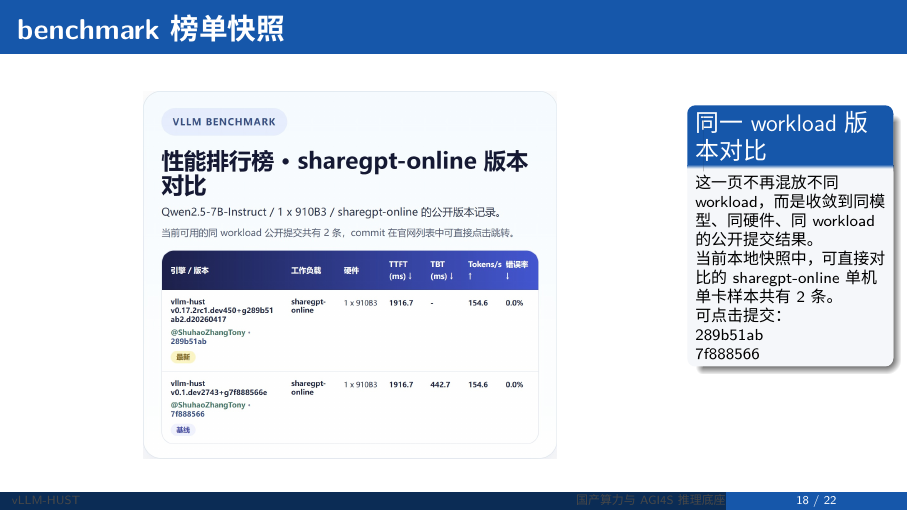
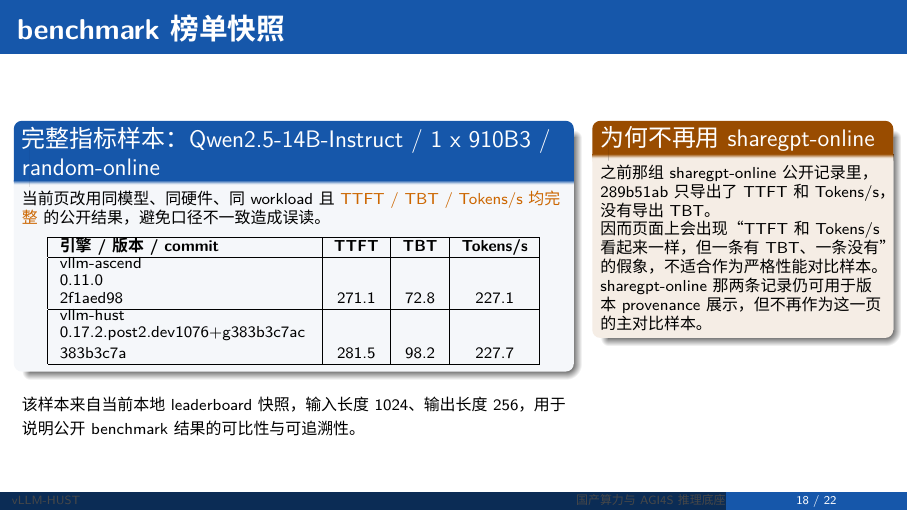
Before and after one commit to vLLM-HUST/vllm-hust-docs, LaTeX slides (presentations/vllm-hust-introduction/vllm-hust-introduction.tex): page 18 of 22. Compiled offline with XeLaTeX; a missing font is replaced by an installed copy or a similar font.

Commit message:
docs: update vllm-hust introduction slides
Signed-off-by: Shuhao Zhang <shuhao_zhang@hust.edu.cn>

```diff
--- a/presentations/vllm-hust-introduction/vllm-hust-introduction.tex
+++ b/presentations/vllm-hust-introduction/vllm-hust-introduction.tex
@@ -406,21 +406,36 @@
 \begin{frame}{benchmark 榜单快照}
   \small
   \begin{columns}[T,onlytextwidth]
-    \column{0.76\textwidth}
-    \centering
-    \includegraphics[width=\linewidth,height=0.76\textheight,keepaspectratio]{assets/website-leaderboard.jpg}
+    \column{0.63\textwidth}
+    \begin{block}{完整指标样本：Qwen2.5-14B-Instruct / 1 x 910B3 / random-online}
+      \scriptsize
+      当前页改用同模型、同硬件、同 workload 且 \alert{TTFT / TBT / Tokens/s 均完整} 的公开结果，避免口径不一致造成误读。
 
-    \column{0.22\textwidth}
-    \begin{block}{同一 workload 版本对比}
+      \vspace{0.6em}
+      \centering
+      \begin{tabular}{|p{0.46\linewidth}|c|c|c|}
+        \hline
+        \textbf{引擎 / 版本 / commit} & \textbf{TTFT} & \textbf{TBT} & \textbf{Tokens/s} \\
+        \hline
+        \shortstack[l]{vllm-ascend\\0.11.0\\\href{https://github.com/vllm-project/vllm-ascend/commit/2f1aed98ccdb0fcbe1ff4fd0abab225bfd8d0367}{2f1aed98}} & 271.1 & 72.8 & 227.1 \\
+        \hline
+        \shortstack[l]{vllm-hust\\0.17.2.post2.dev1076+g383b3c7ac\\\href{https://github.com/vLLM-HUST/vllm-hust/commit/383b3c7acb08654da445c0048fc3f3eed9c4bb19}{383b3c7a}} & 281.5 & 98.2 & 227.7 \\
+        \hline
+      \end{tabular}
+    \end{block}
+
+    \vspace{0.35em}
+    {\scriptsize 该样本来自当前本地 leaderboard 快照，输入长度 1024、输出长度 256，用于说明公开 benchmark 结果的可比性与可追溯性。}
+
+    \column{0.33\textwidth}
+    \begin{alertblock}{为何不再用 sharegpt-online}
       \scriptsize
-      这一页不再混放不同 workload，而是收敛到同模型、同硬件、同 workload 的公开提交结果。
+      之前那组 sharegpt-online 公开记录里，\href{https://github.com/vLLM-HUST/vllm-hust/commit/289b51ab21d6f27abc043fd5917761b62c039871}{289b51ab} 只导出了 TTFT 和 Tokens/s，没有导出 TBT。
 
-      当前本地快照中，可直接对比的 sharegpt-online 单机单卡样本共有 2 条。
+      因而页面上会出现“TTFT 和 Tokens/s 看起来一样，但一条有 TBT、一条没有”的假象，不适合作为严格性能对比样本。
 
-      可点击提交：\\
-      \href{https://github.com/vLLM-HUST/vllm-hust/commit/289b51ab21d6f27abc043fd5917761b62c039871}{289b51ab}\\
-      \href{https://github.com/vLLM-HUST/vllm-ascend-hust/commit/7f888566e7209ff8fe417f79c3a691354301ac9f}{7f888566}
-    \end{block}
+      sharegpt-online 那两条记录仍可用于版本 provenance 展示，但不再作为这一页的主对比样本。
+    \end{alertblock}
   \end{columns}
 
 \end{frame}
```
